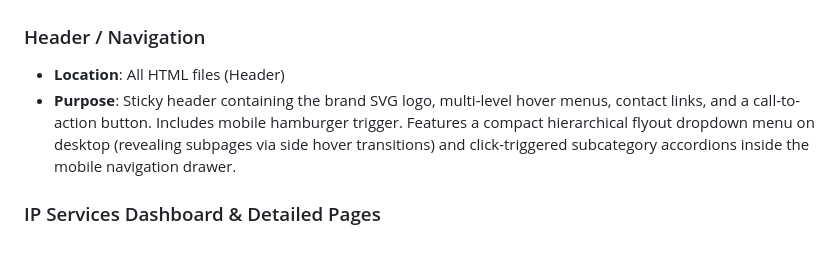
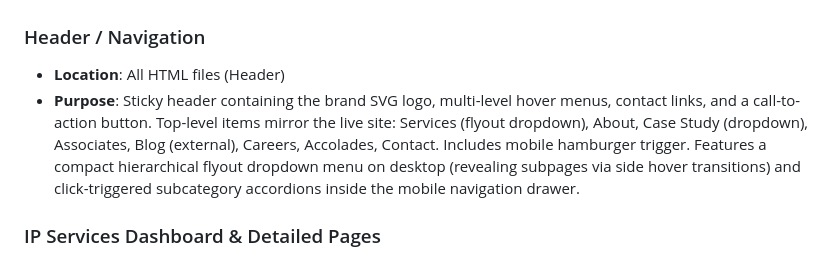
Before and after one commit to raxj06/Excelon-IP, a Markdown page: AI_CONTEXT.md, the part around the change. Drawn GitHub-style.

Commit message:
docs: AI_CONTEXT nav description for v1.7.1

```diff
--- a/AI_CONTEXT.md
+++ b/AI_CONTEXT.md
@@ -79,7 +79,7 @@ d:\Boostify Corp\Exelon IP/
 ## Key Components
 ### Header / Navigation
 - **Location**: All HTML files (Header)
-- **Purpose**: Sticky header containing the brand SVG logo, multi-level hover menus, contact links, and a call-to-action button. Includes mobile hamburger trigger. Features a compact hierarchical flyout dropdown menu on desktop (revealing subpages via side hover transitions) and click-triggered subcategory accordions inside the mobile navigation drawer.
+- **Purpose**: Sticky header containing the brand SVG logo, multi-level hover menus, contact links, and a call-to-action button. Top-level items mirror the live site: Services (flyout dropdown), About, Case Study (dropdown), Associates, Blog (external), Careers, Accolades, Contact. Includes mobile hamburger trigger. Features a compact hierarchical flyout dropdown menu on desktop (revealing subpages via side hover transitions) and click-triggered subcategory accordions inside the mobile navigation drawer.
 
 ### IP Services Dashboard & Detailed Pages
 - **Location**: `intellectual-property-services.html` (landing dashboard), `*-services.html` and `design-service.html` (detailed subpages).
```
